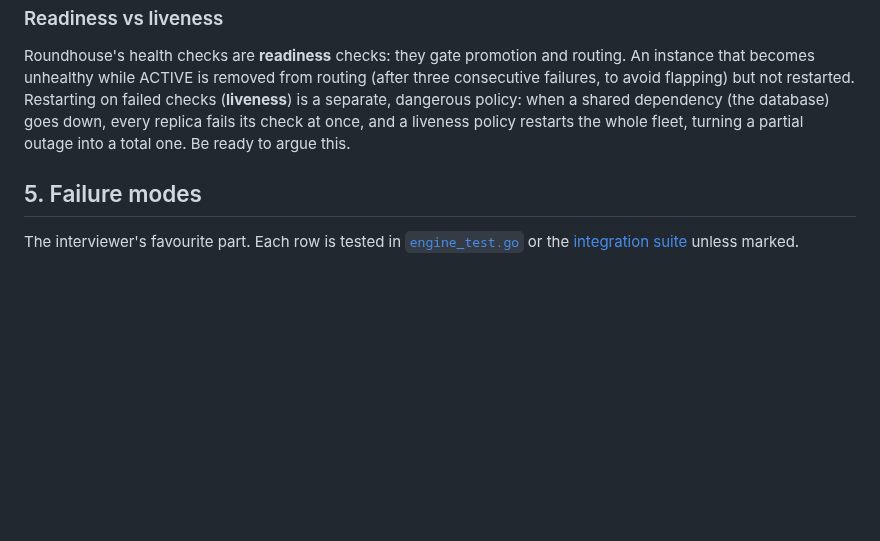
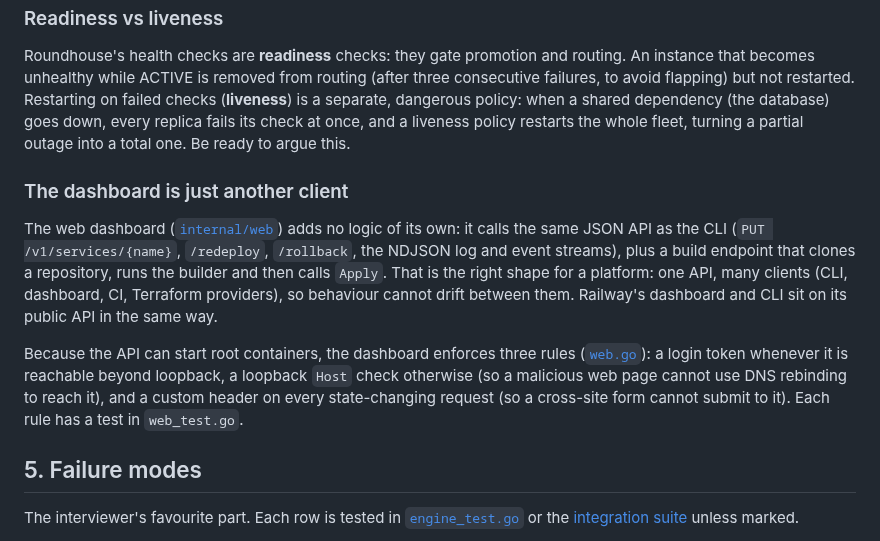
Before and after one commit to aggarwalpulkit596/roundhouse, a Markdown page: docs/08-provisioning-engine.md, the part around the change. Rendered like a GitHub page; blank space fills up the shorter version.

```diff
--- a/docs/08-provisioning-engine.md
+++ b/docs/08-provisioning-engine.md
@@ -132,6 +132,12 @@ The application has a part to play too: it should stop accepting and finish in-f
 
 Roundhouse's health checks are **readiness** checks: they gate promotion and routing. An instance that becomes unhealthy while ACTIVE is removed from routing (after three consecutive failures, to avoid flapping) but not restarted. Restarting on failed checks (**liveness**) is a separate, dangerous policy: when a shared dependency (the database) goes down, every replica fails its check at once, and a liveness policy restarts the whole fleet, turning a partial outage into a total one. Be ready to argue this.
 
+### The dashboard is just another client
+
+The web dashboard ([`internal/web`](../internal/web)) adds no logic of its own: it calls the same JSON API as the CLI (`PUT /v1/services/{name}`, `/redeploy`, `/rollback`, the NDJSON log and event streams), plus a build endpoint that clones a repository, runs the builder and then calls `Apply`. That is the right shape for a platform: one API, many clients (CLI, dashboard, CI, Terraform providers), so behaviour cannot drift between them. Railway's dashboard and CLI sit on its public API in the same way.
+
+Because the API can start root containers, the dashboard enforces three rules ([`web.go`](../internal/web/web.go)): a login token whenever it is reachable beyond loopback, a loopback `Host` check otherwise (so a malicious web page cannot use DNS rebinding to reach it), and a custom header on every state-changing request (so a cross-site form cannot submit to it). Each rule has a test in `web_test.go`.
+
 ## 5. Failure modes
 
 The interviewer's favourite part. Each row is tested in [`engine_test.go`](../internal/engine/engine_test.go) or the [integration suite](../integration/integration_test.go) unless marked.
```
Also changed, not shown: README.md (+45 -10 lines), docs/foundations/f0-setup.md (+2 -0 lines), docs/images/dashboard-build.png (added), docs/images/dashboard-canvas.png (added), docs/images/dashboard-deployments.png (added), docs/images/dashboard-new.png (added), 9 other files.
